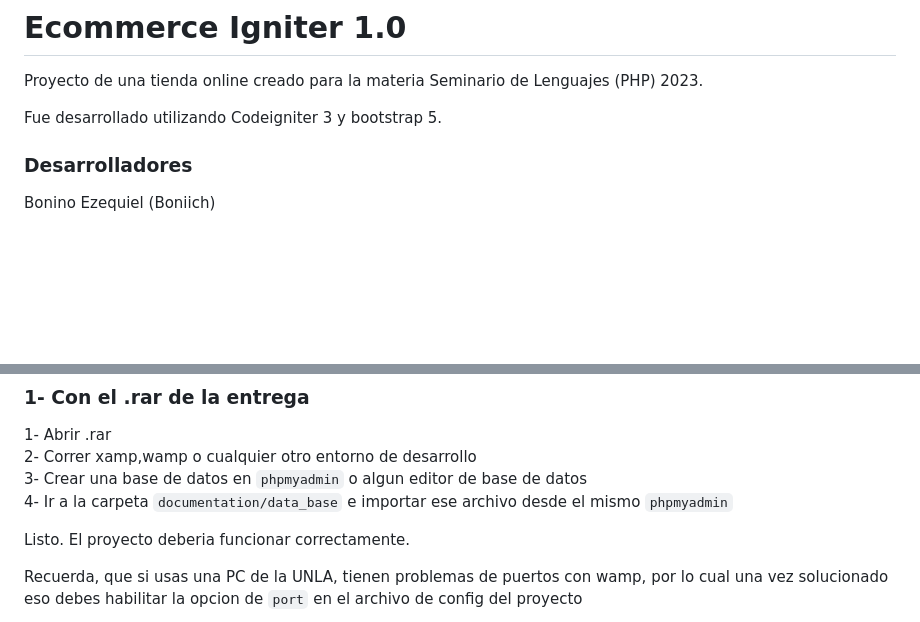
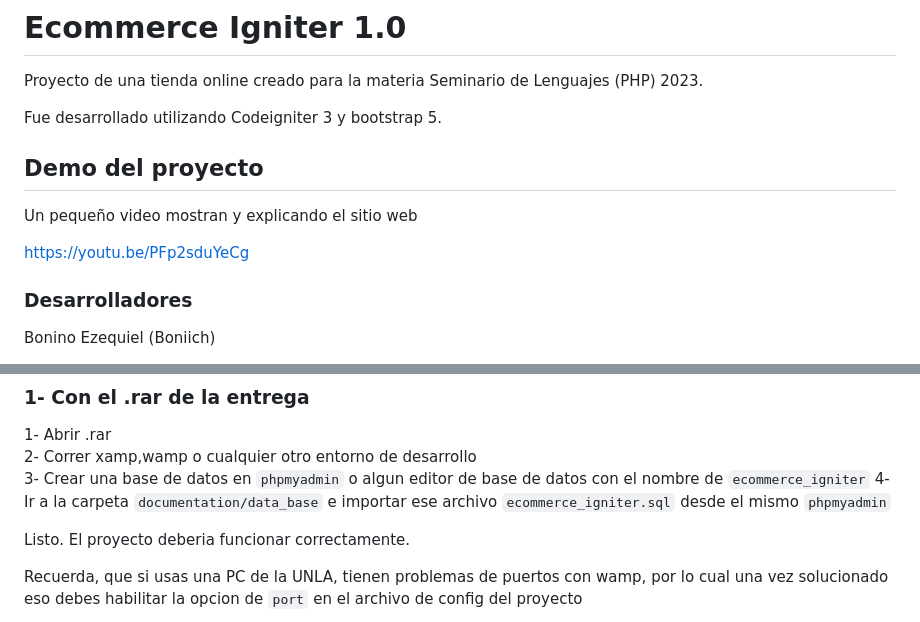
Before and after one commit to Boniich/ecommerce-igniter, a Markdown page: readme.md, 2 parts joined by grey strips. Drawn GitHub-style; blank space fills up the shorter version.

Commit message:
feat: update readme

```diff
--- a/readme.md
+++ b/readme.md
@@ -3,6 +3,12 @@
 Proyecto de una tienda online creado para la materia Seminario de Lenguajes (PHP) 2023.
 
 Fue desarrollado utilizando Codeigniter 3 y bootstrap 5.
+
+## Demo del proyecto
+
+Un pequeño video mostran y explicando el sitio web
+
+https://youtu.be/PFp2sduYeCg
 
 ### Desarrolladores
 
@@ -108,8 +114,8 @@ Contraseña: 123456
 
 1- Abrir .rar
 2- Correr xamp,wamp o cualquier otro entorno de desarrollo
-3- Crear una base de datos en `phpmyadmin` o algun editor de base de datos
-4- Ir a la carpeta `documentation/data_base` e importar ese archivo desde el mismo `phpmyadmin`
+3- Crear una base de datos en `phpmyadmin` o algun editor de base de datos con el nombre de `ecommerce_igniter`
+4- Ir a la carpeta `documentation/data_base` e importar ese archivo `ecommerce_igniter.sql` desde el mismo `phpmyadmin`
 
 Listo. El proyecto deberia funcionar correctamente.
 
```
